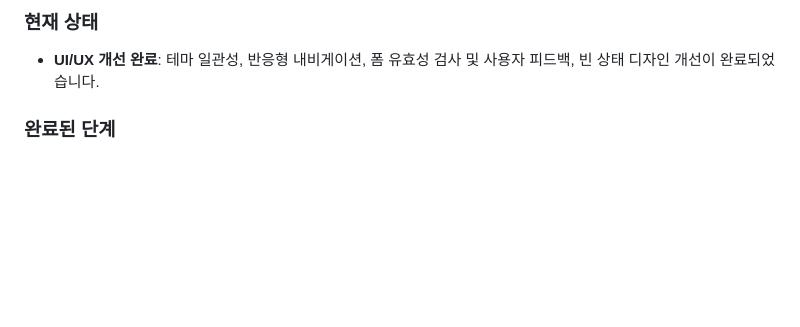
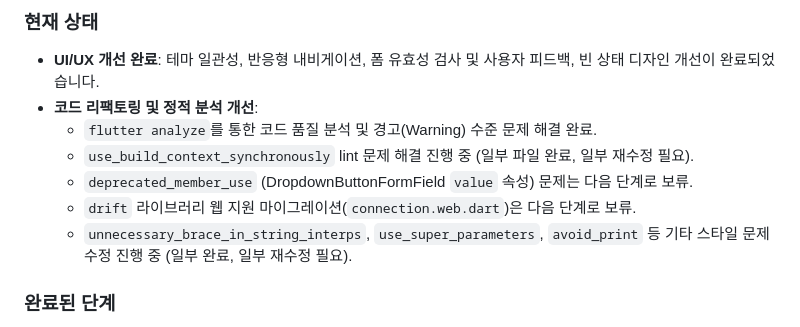
Before and after one commit to youp-han/RentHouse_A, a Markdown page: gemini.md, the part around the change printed below. Drawn GitHub-style; blank space fills up the shorter version.

Commit message:
gemini md updated

```diff
--- a/gemini.md
+++ b/gemini.md
@@ -4,6 +4,12 @@
 
 ### 현재 상태
 - **UI/UX 개선 완료**: 테마 일관성, 반응형 내비게이션, 폼 유효성 검사 및 사용자 피드백, 빈 상태 디자인 개선이 완료되었습니다.
+- **코드 리팩토링 및 정적 분석 개선**:
+  - `flutter analyze`를 통한 코드 품질 분석 및 경고(Warning) 수준 문제 해결 완료.
+  - `use_build_context_synchronously` lint 문제 해결 진행 중 (일부 파일 완료, 일부 재수정 필요).
+  - `deprecated_member_use` (DropdownButtonFormField `value` 속성) 문제는 다음 단계로 보류.
+  - `drift` 라이브러리 웹 지원 마이그레이션(`connection.web.dart`)은 다음 단계로 보류.
+  - `unnecessary_brace_in_string_interps`, `use_super_parameters`, `avoid_print` 등 기타 스타일 문제 수정 진행 중 (일부 완료, 일부 재수정 필요).
 
 ### 완료된 단계
 - 프로젝트 문서 검토 (PRD, UI/UX 추가 문서, Kickstart Pack).
```
Also changed, not shown: other parts of gemini.md (+1 -1 lines).
